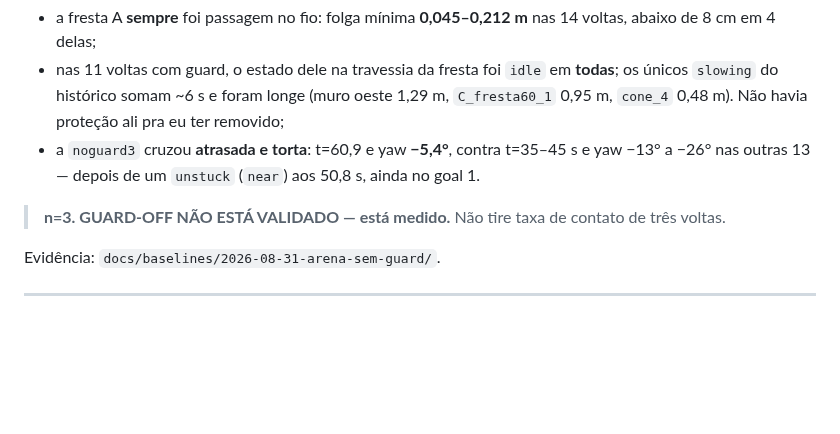
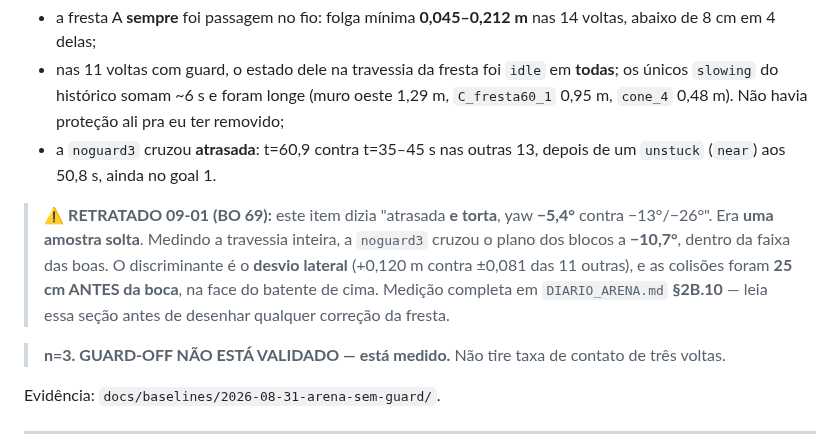
Before and after one commit to LGSantarosa/Controle_robo_web, a Markdown page: HANDOFF_ARENA_GUARD.md, the part around the change. GitHub-like rendering; blank space fills up the shorter version.

```diff
--- a/HANDOFF_ARENA_GUARD.md
+++ b/HANDOFF_ARENA_GUARD.md
@@ -108,9 +108,16 @@ contato desde o `arena_baseline1`.
   **todas**; os únicos `slowing` do histórico somam ~6 s e foram longe (muro
   oeste 1,29 m, `C_fresta60_1` 0,95 m, `cone_4` 0,48 m). Não havia proteção ali
   pra eu ter removido;
-- a `noguard3` cruzou **atrasada e torta**: t=60,9 e yaw **−5,4°**, contra
-  t=35–45 s e yaw −13° a −26° nas outras 13 — depois de um `unstuck` (`near`)
-  aos 50,8 s, ainda no goal 1.
+- a `noguard3` cruzou **atrasada**: t=60,9 contra t=35–45 s nas outras 13, depois
+  de um `unstuck` (`near`) aos 50,8 s, ainda no goal 1.
+
+> ⚠️ **RETRATADO 09-01 (BO 69):** este item dizia "atrasada **e torta**, yaw
+> **−5,4°** contra −13°/−26°". Era **uma amostra solta**. Medindo a travessia
+> inteira, a `noguard3` cruzou o plano dos blocos a **−10,7°**, dentro da faixa
+> das boas. O discriminante é o **desvio lateral** (+0,120 m contra ±0,081 das 11
+> outras), e as colisões foram **25 cm ANTES da boca**, na face do batente de
+> cima. Medição completa em `DIARIO_ARENA.md` **§2B.10** — leia essa seção antes
+> de desenhar qualquer correção da fresta.
 
 > **n=3. GUARD-OFF NÃO ESTÁ VALIDADO — está medido.** Não tire taxa de contato de
 > três voltas.
```
Also changed, not shown: DIARIO_ARENA.md (+67 -5 lines).
